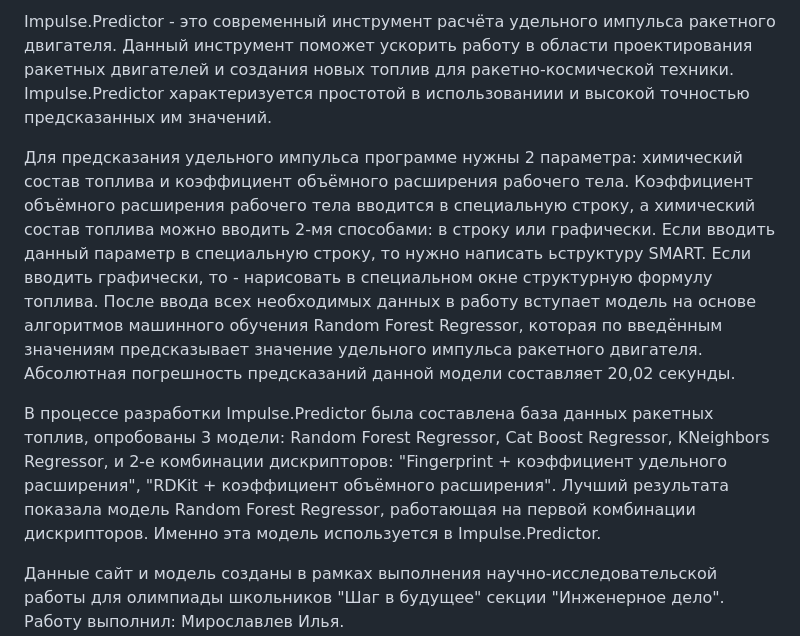
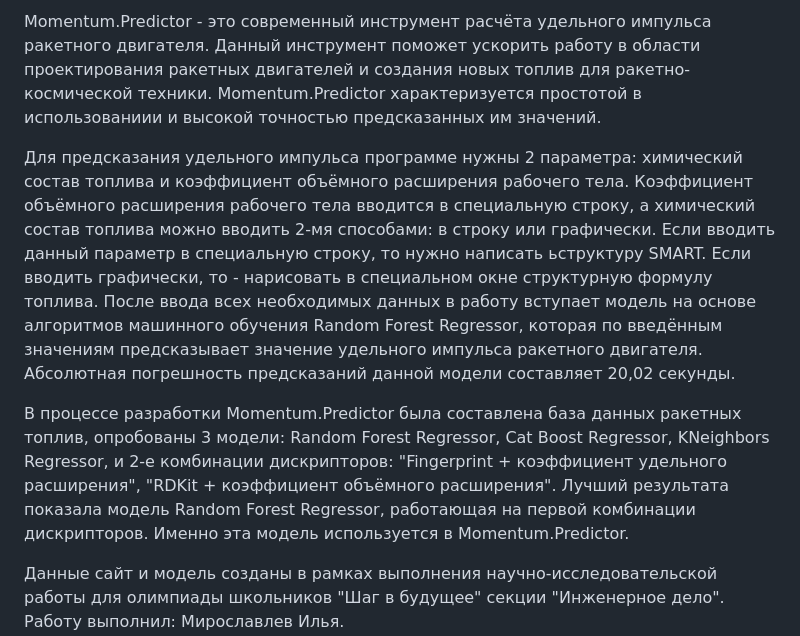
Before and after one commit to Miros003004/impulse_predictor, a Markdown page: README.md, the part around the change. Drawn GitHub-style.

```diff
--- a/README.md
+++ b/README.md
@@ -1,8 +1,8 @@
-Impulse.Predictor - это современный инструмент расчёта удельного импульса ракетного двигателя. Данный инструмент поможет ускорить работу в области проектирования ракетных двигателей и создания новых топлив для ракетно-космической техники. Impulse.Predictor  характеризуется простотой в использованиии и высокой точностью предсказанных им значений.
+Momentum.Predictor - это современный инструмент расчёта удельного импульса ракетного двигателя. Данный инструмент поможет ускорить работу в области проектирования ракетных двигателей и создания новых топлив для ракетно-космической техники. Momentum.Predictor  характеризуется простотой в использованиии и высокой точностью предсказанных им значений.
 
 Для предсказания удельного импульса программе нужны 2 параметра: химический состав топлива и коэффициент объёмного расширения рабочего тела. Коэффициент объёмного расширения рабочего тела вводится в специальную строку, а химический состав топлива можно вводить 2-мя способами: в строку или графически. Если вводить данный параметр в специальную строку, то нужно написать ьструктуру SMART. Если вводить графически, то - нарисовать в специальном окне структурную формулу топлива. После ввода всех необходимых данных в работу вступает модель на основе алгоритмов машинного обучения Random Forest Regressor,  которая по введённым значениям предсказывает значение удельного импульса ракетного двигателя. Абсолютная погрешность предсказаний данной модели составляет 20,02 секунды.
 
-В процессе разработки Impulse.Predictor была составлена база данных ракетных топлив, опробованы 3 модели: Random Forest Regressor, Cat Boost Regressor, KNeighbors Regressor, и 2-е комбинации дискрипторов: "Fingerprint + коэффициент удельного расширения", "RDKit + коэффициент объёмного расширения". Лучший результата показала модель Random Forest Regressor, работающая на первой комбинации дискрипторов. Именно эта модель используется в Impulse.Predictor.
+В процессе разработки Momentum.Predictor была составлена база данных ракетных топлив, опробованы 3 модели: Random Forest Regressor, Cat Boost Regressor, KNeighbors Regressor, и 2-е комбинации дискрипторов: "Fingerprint + коэффициент удельного расширения", "RDKit + коэффициент объёмного расширения". Лучший результата показала модель Random Forest Regressor, работающая на первой комбинации дискрипторов. Именно эта модель используется в Momentum.Predictor.
 
 Данные сайт и модель созданы в рамках выполнения научно-исследовательской работы для олимпиады школьников "Шаг в будущее" секции "Инженерное дело".
 Работу выполнил: Мирославлев Илья.
```
